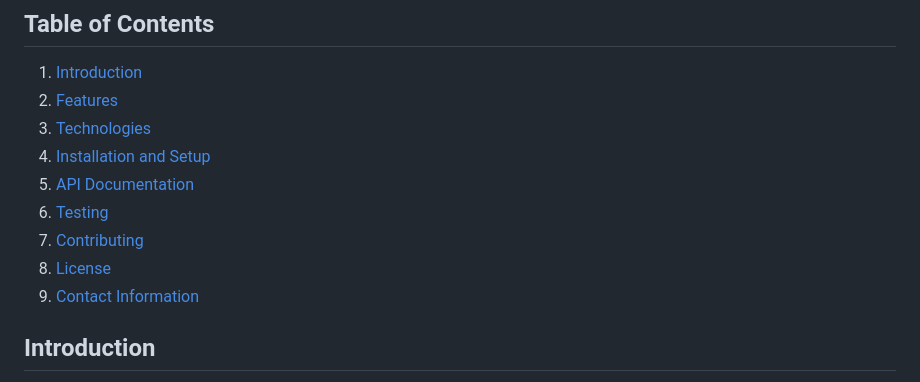
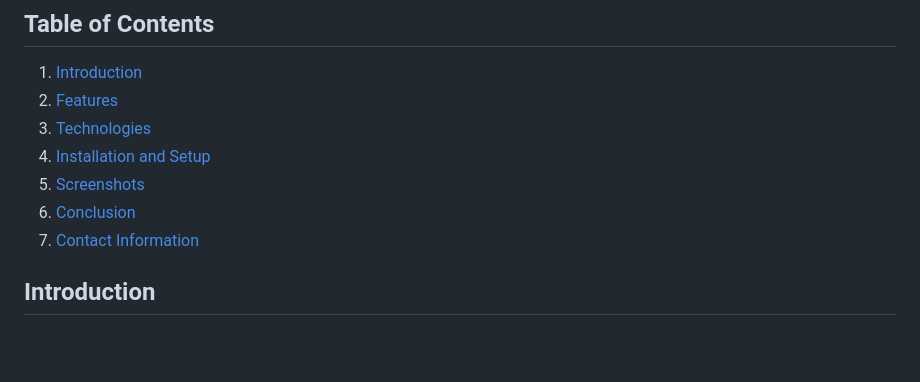
Before and after one commit to RachidMA/myPorfolio, a Markdown page: README.md, the part around the change. GitHub-like rendering; blank space fills up the shorter version.

Commit message:
Remove non existing sections from table of content from readMe file

```diff
--- a/README.md
+++ b/README.md
@@ -15,11 +15,9 @@ A brief, one-liner description of the project.
 2. [Features](#features)
 3. [Technologies](#technologies)
 4. [Installation and Setup](#installation-and-setup)
-5. [API Documentation](#api-documentation)
-6. [Testing](#testing)
-7. [Contributing](#contributing)
-8. [License](#license)
-9. [Contact Information](#contact-information)
+5. [Screenshots](#Screenshots)
+6. [Conclusion](#Conclusion)
+7. [Contact Information](#contact-information)
 
 ## Introduction
 
```
